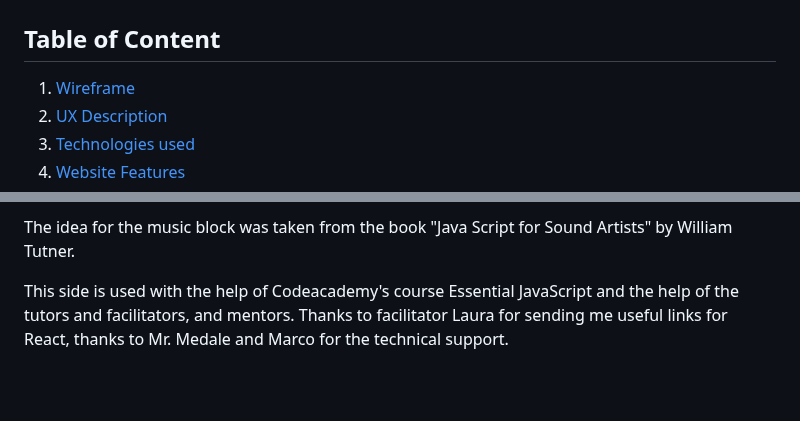
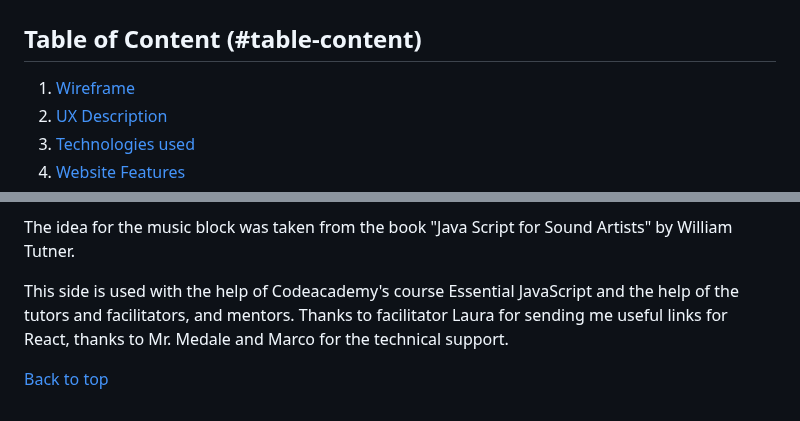
Before and after one commit to kamenco/spock, a Markdown page: README.md, 2 parts joined by grey strips. GitHub-like rendering; blank space fills up the shorter version.

Commit message:
Update README.md
Back to top link.

```diff
--- a/README.md
+++ b/README.md
@@ -16,7 +16,7 @@ https://kamenco.github.io/spock/
 
 ![The Game!](assets/screen_one.png "Screenshop of the game Rock, Scissors, Paper, Lizard and Spock")
 
-## Table of Content
+## Table of Content (#table-content)
 1. [Wireframe](#wireframe)
 2. [UX Description](#ux-description)
 3. [Technologies used](#technologies-used)
@@ -163,3 +163,5 @@ The idea for the music block was taken from the book "Java Script
 for Sound Artists" by William Tutner.
 
 This side is used with the help of Codeacademy's course Essential JavaScript and the help of the tutors and facilitators, and mentors. Thanks to facilitator Laura for sending me useful links for React, thanks to Mr. Medale and Marco for the technical support.
+
+[Back to top](#table-content)
```
